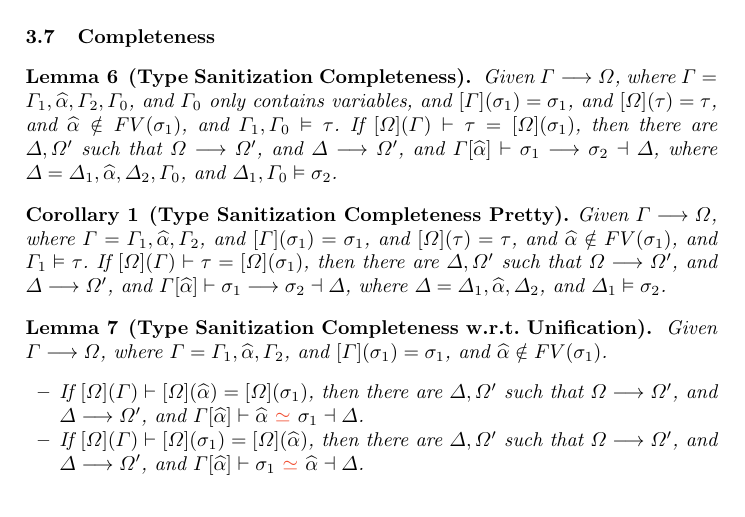
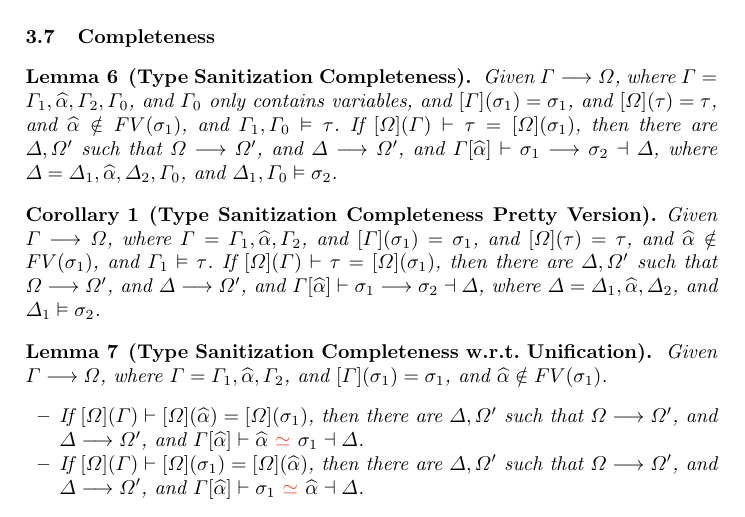
Before and after one commit to xnning/TypeInfer, a LaTeX paper (doc/refine/main.tex, which reads doc/refine/sections/lemmas.tex): part of page 9 of 10, cut so that both start at the same text. Compiled offline with pdfLaTeX.

Commit message:
small fi

```diff
--- a/doc/refine/sections/lemmas.tex
+++ b/doc/refine/sections/lemmas.tex
@@ -354,7 +354,7 @@
 }
 
 \newcommand*{\TypeSanitizationCompletenessPrettyName}
-{Type Sanitization Completeness Pretty}
+{Type Sanitization Completeness Pretty Version}
 \newcommand*{\TypeSanitizationCompletenessPrettyBody}{
   Given $\tctx \exto \cctx$,
   where $\tctx = \tctx_1, \genA, \tctx_2$,
```
